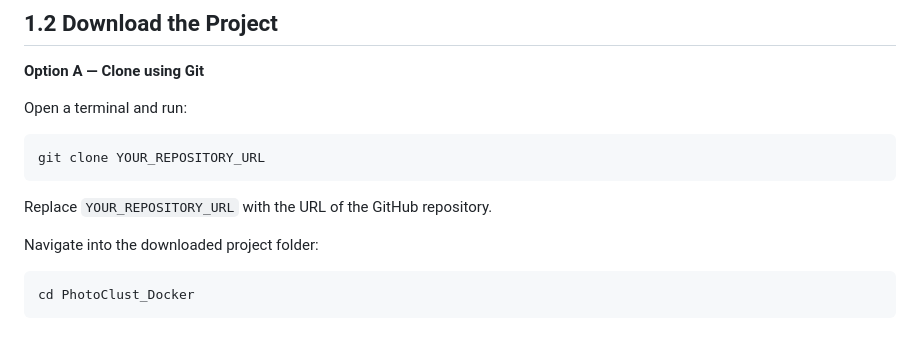
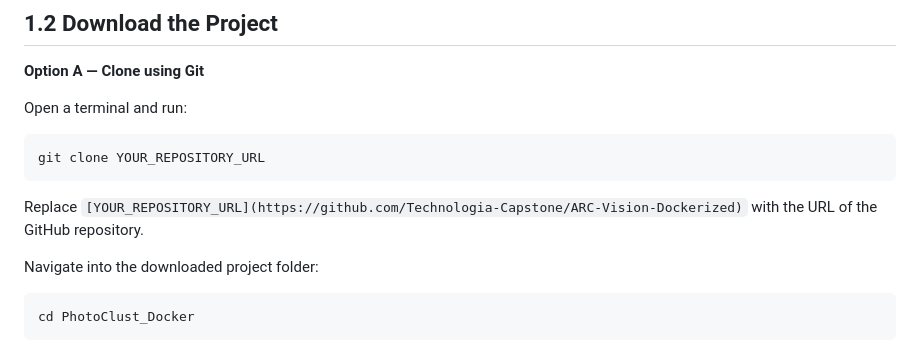
Before and after one commit to Technologia-Capstone/ARC-Vision-Dockerized, a Markdown page: README.md, the part around the change. GitHub-like rendering.

````diff
--- a/README.md
+++ b/README.md
@@ -32,7 +32,7 @@ Open a terminal and run:
 git clone YOUR_REPOSITORY_URL
 ```
 
-Replace `YOUR_REPOSITORY_URL` with the URL of the GitHub repository.
+Replace `[YOUR_REPOSITORY_URL](https://github.com/Technologia-Capstone/ARC-Vision-Dockerized)` with the URL of the GitHub repository.
 
 Navigate into the downloaded project folder:
 
````
